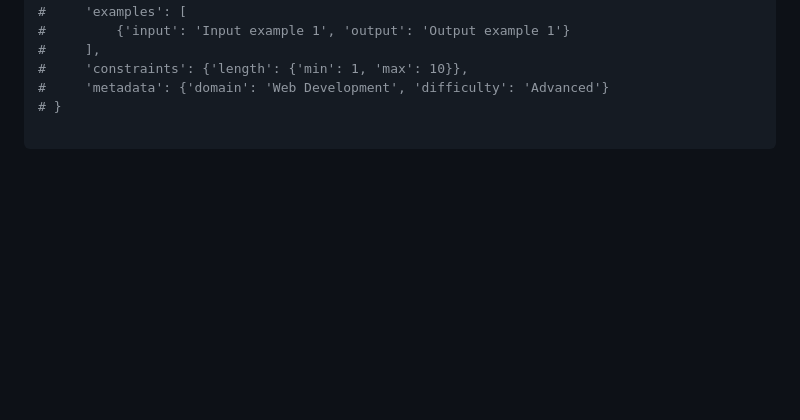
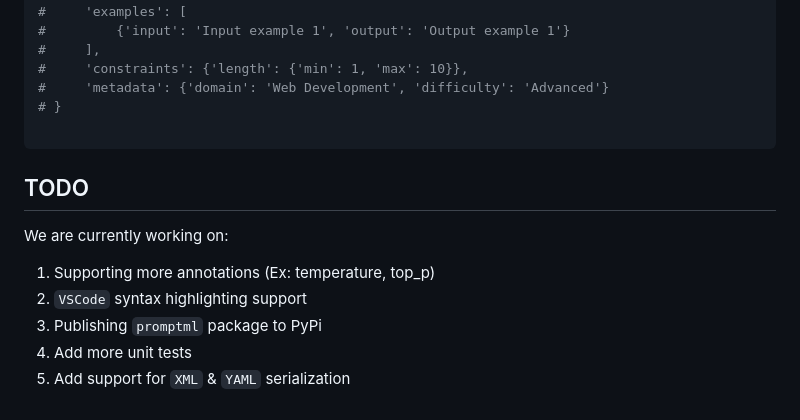
Before and after one commit to narenaryan/promptml, a Markdown page: README.md, the part around the change printed below. GitHub-like rendering; blank space fills up the shorter version.

````diff
--- a/README.md
+++ b/README.md
@@ -124,3 +137,12 @@ print(prompt)
 # }
 
 ```
+
+## TODO
+We are currently working on:
+
+1. Supporting more annotations (Ex: temperature, top_p)
+2. `VSCode` syntax highlighting support
+3. Publishing `promptml` package to PyPi
+4. Add more unit tests
+5. Add support for `XML` & `YAML` serialization
````
Also changed, not shown: other parts of README.md (+17 -4 lines), prompt-github.png (added).
